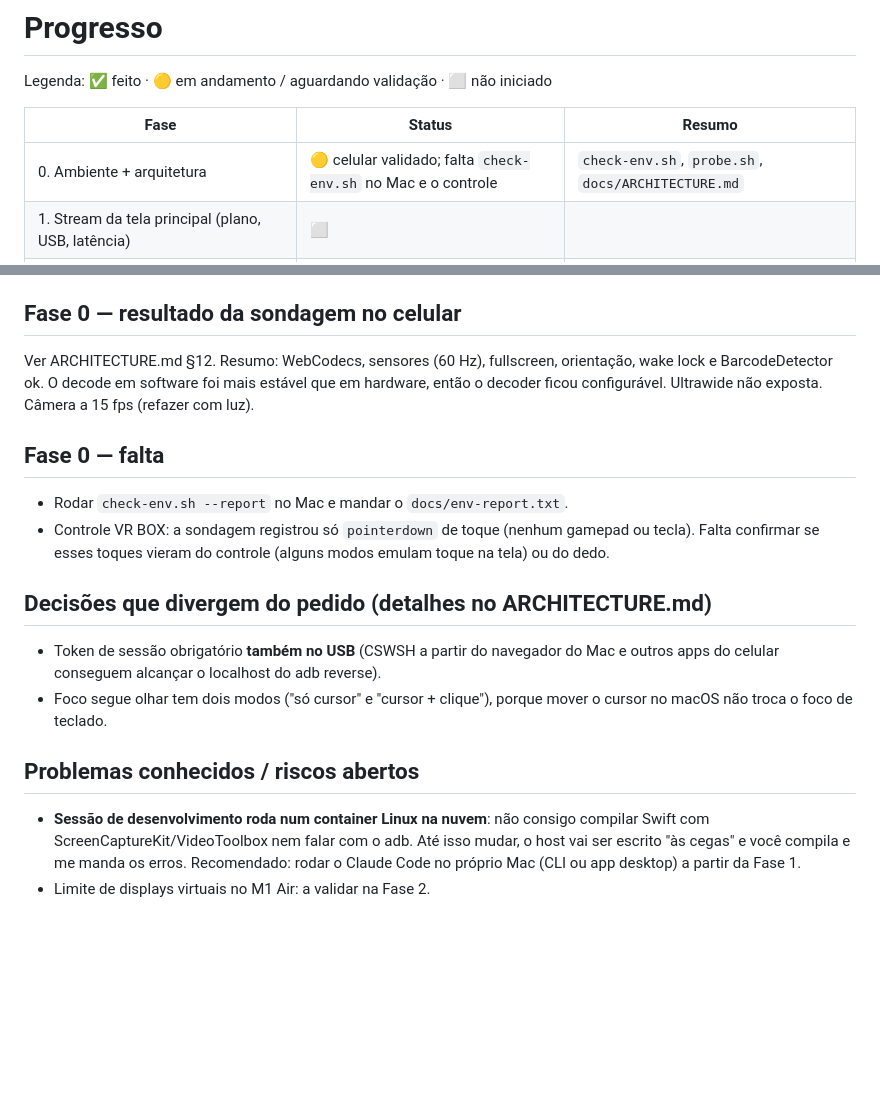
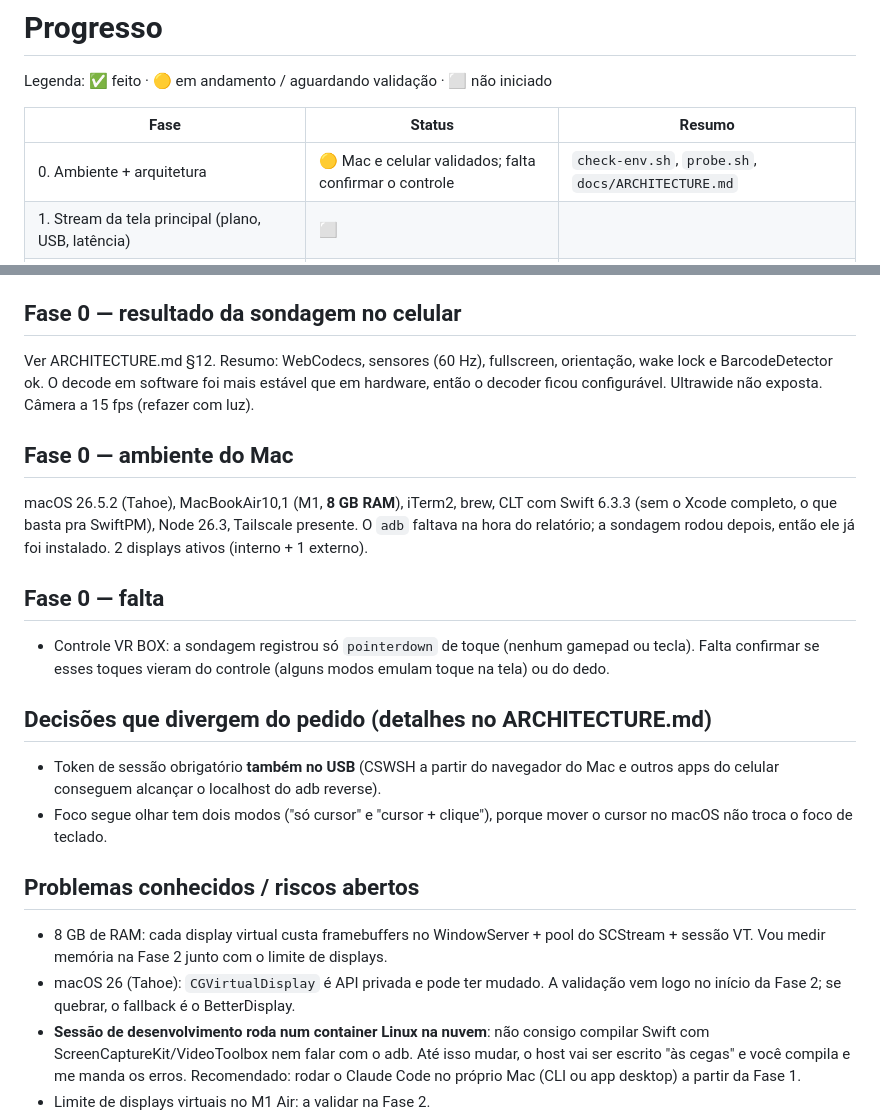
Before and after one commit to dz-ps/dz-ps, a Markdown page: vr-monitor/docs/PROGRESS.md, 2 parts joined by grey strips. Rendered like a GitHub page; blank space fills up the shorter version.

Commit message:
vr-monitor: registra ambiente do Mac
Co-Authored-By: Claude Opus 5.5 <noreply@anthropic.com>
Claude-Session: https://claude.ai/code/session_01CGmPyV59mBG9ixhqu1fyo6

```diff
--- a/vr-monitor/docs/PROGRESS.md
+++ b/vr-monitor/docs/PROGRESS.md
@@ -4,7 +4,7 @@ Legenda: ✅ feito · 🟡 em andamento / aguardando validação · ⬜ não ini
 
 | Fase | Status | Resumo |
 |---|---|---|
-| 0. Ambiente + arquitetura | 🟡 celular validado; falta `check-env.sh` no Mac e o controle | `check-env.sh`, `probe.sh`, `docs/ARCHITECTURE.md` |
+| 0. Ambiente + arquitetura | 🟡 Mac e celular validados; falta confirmar o controle | `check-env.sh`, `probe.sh`, `docs/ARCHITECTURE.md` |
 | 1. Stream da tela principal (plano, USB, latência) | ⬜ | |
 | 2. Displays virtuais (N, um stream por display) | ⬜ | |
 | 3. VR: painéis, estéreo, head tracking, distorção, calibração | ⬜ | |
@@ -22,8 +22,13 @@ Ver ARCHITECTURE.md §12. Resumo: WebCodecs, sensores (60 Hz), fullscreen, orien
 BarcodeDetector ok. O decode em software foi mais estável que em hardware, então o decoder ficou
 configurável. Ultrawide não exposta. Câmera a 15 fps (refazer com luz).
 
+## Fase 0 — ambiente do Mac
+macOS 26.5.2 (Tahoe), MacBookAir10,1 (M1, **8 GB RAM**), iTerm2, brew, CLT com Swift 6.3.3
+(sem o Xcode completo, o que basta pra SwiftPM), Node 26.3, Tailscale presente. O `adb` faltava
+na hora do relatório; a sondagem rodou depois, então ele já foi instalado. 2 displays ativos
+(interno + 1 externo).
+
 ## Fase 0 — falta
-- Rodar `check-env.sh --report` no Mac e mandar o `docs/env-report.txt`.
 - Controle VR BOX: a sondagem registrou só `pointerdown` de toque (nenhum gamepad ou tecla). Falta
   confirmar se esses toques vieram do controle (alguns modos emulam toque na tela) ou do dedo.
 
@@ -32,6 +37,10 @@ configurável. Ultrawide não exposta. Câmera a 15 fps (refazer com luz).
 - Foco segue olhar tem dois modos ("só cursor" e "cursor + clique"), porque mover o cursor no macOS não troca o foco de teclado.
 
 ## Problemas conhecidos / riscos abertos
+- 8 GB de RAM: cada display virtual custa framebuffers no WindowServer + pool do SCStream + sessão
+  VT. Vou medir memória na Fase 2 junto com o limite de displays.
+- macOS 26 (Tahoe): `CGVirtualDisplay` é API privada e pode ter mudado. A validação vem logo no
+  início da Fase 2; se quebrar, o fallback é o BetterDisplay.
 - **Sessão de desenvolvimento roda num container Linux na nuvem**: não consigo compilar Swift com ScreenCaptureKit/VideoToolbox nem falar com o adb. Até isso mudar, o host vai ser escrito "às cegas" e você compila e me manda os erros. Recomendado: rodar o Claude Code no próprio Mac (CLI ou app desktop) a partir da Fase 1.
 - Limite de displays virtuais no M1 Air: a validar na Fase 2.
 - Custo do MediaPipe na thread principal: a medir na Fase 5 (o plano B é um Worker).
```
